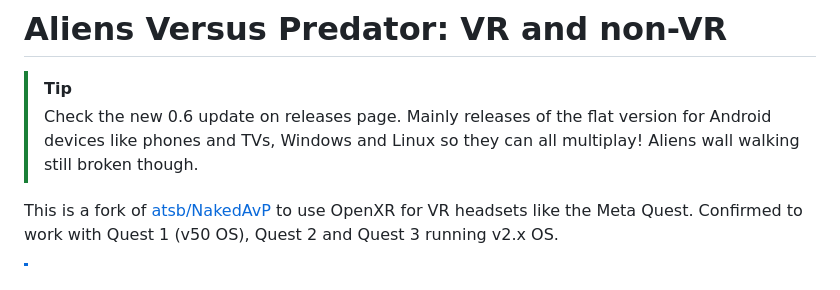
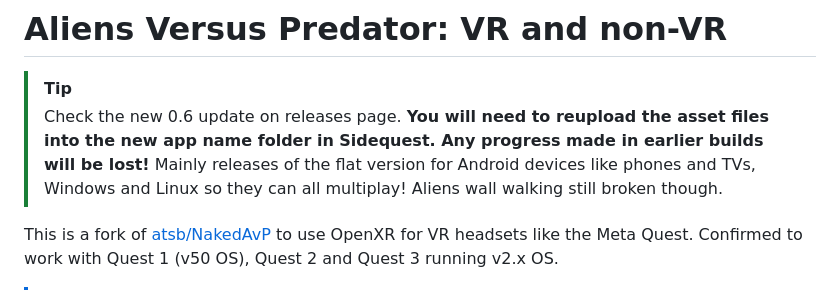
Before and after one commit to Bassquake/Aliens-Versus-Predator-VR, a Markdown page: README.md, the part around the change. Rendered like a GitHub page.

Commit message:
Revise update notice in README for clarity
Updated the 0.6 update notice to include asset reupload instructions and warning about progress loss.

```diff
--- a/README.md
+++ b/README.md
@@ -1,7 +1,7 @@
 # Aliens Versus Predator: VR and non-VR
 
 > [!TIP]
-> Check the new 0.6 update on releases page. Mainly releases of the flat version for Android devices like phones and TVs, Windows and Linux so they can all multiplay! Aliens wall walking still broken though.
+> Check the new 0.6 update on releases page. **You will need to reupload the asset files into the new app name folder in Sidequest. Any progress made in earlier builds will be lost!** Mainly releases of the flat version for Android devices like phones and TVs, Windows and Linux so they can all multiplay! Aliens wall walking still broken though.
 
 This is a fork of [atsb/NakedAvP](https://github.com/atsb/NakedAVP) to use OpenXR for VR headsets like the Meta Quest. Confirmed to work with Quest 1 (v50 OS), Quest 2 and Quest 3 running v2.x OS.
 
```
